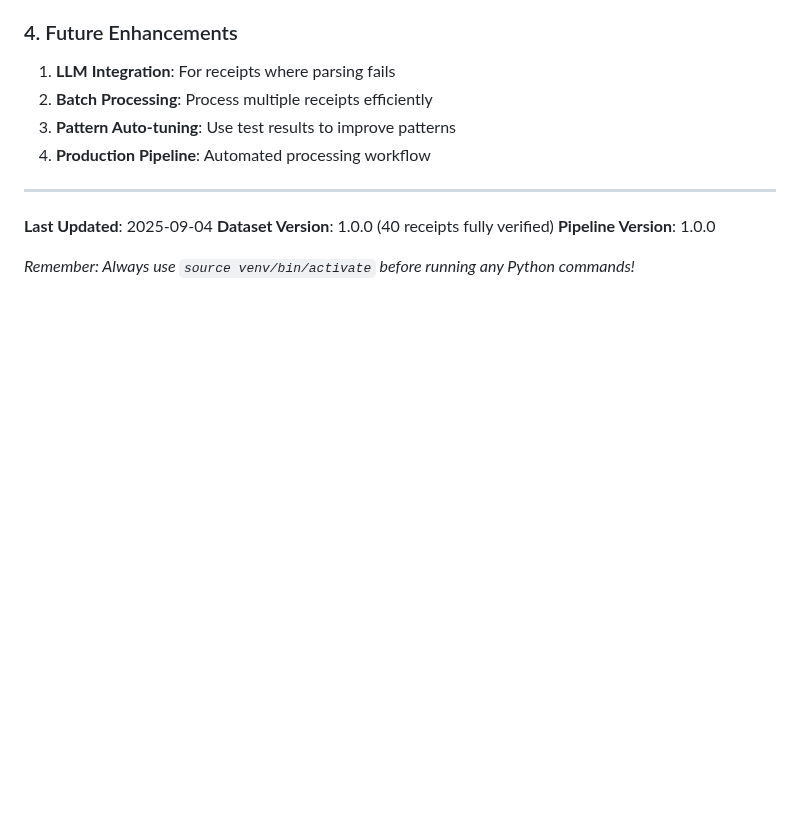
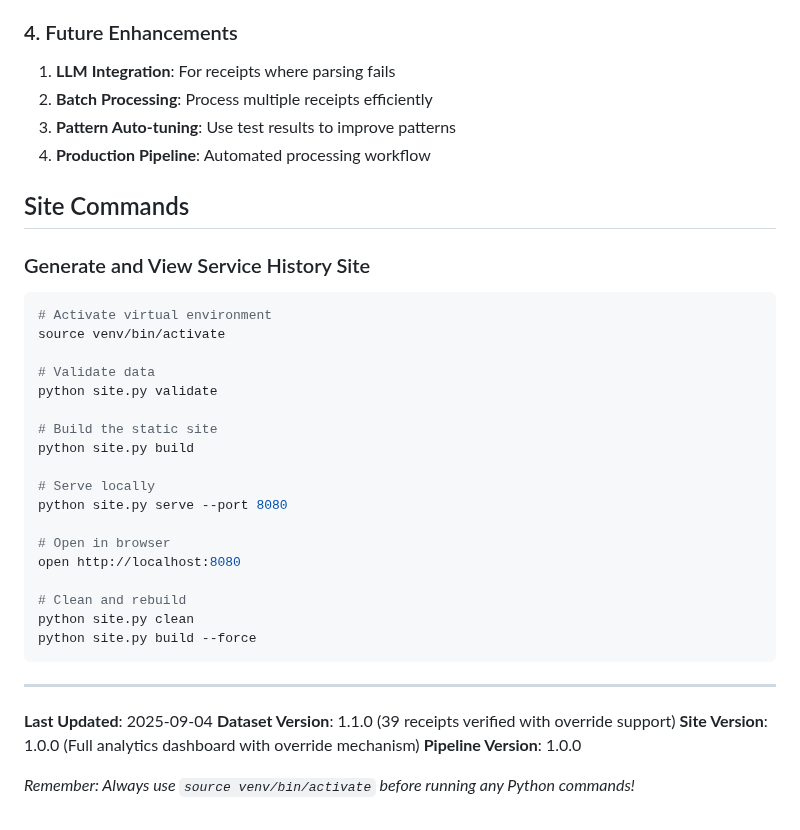
Before and after one commit to lheiskan/crv, a Markdown page: CLAUDE.md, the part around one of its changes. Drawn GitHub-style; blank space fills up the shorter version.

````diff
--- a/CLAUDE.md
+++ b/CLAUDE.md
@@ -248,10 +277,35 @@ python test_extraction_validation.py
 3. **Pattern Auto-tuning**: Use test results to improve patterns
 4. **Production Pipeline**: Automated processing workflow
 
+## Site Commands
+
+### Generate and View Service History Site
+```bash
+# Activate virtual environment
+source venv/bin/activate
+
+# Validate data
+python site.py validate
+
+# Build the static site
+python site.py build
+
+# Serve locally
+python site.py serve --port 8080
+
+# Open in browser
+open http://localhost:8080
+
+# Clean and rebuild
+python site.py clean
+python site.py build --force
+```
+
 ---
 
 **Last Updated**: 2025-09-04
-**Dataset Version**: 1.0.0 (40 receipts fully verified)
+**Dataset Version**: 1.1.0 (39 receipts verified with override support)
+**Site Version**: 1.0.0 (Full analytics dashboard with override mechanism)
 **Pipeline Version**: 1.0.0
 
 *Remember: Always use `source venv/bin/activate` before running any Python commands!*
````
Also changed, not shown: other parts of CLAUDE.md (+33 -4 lines).
